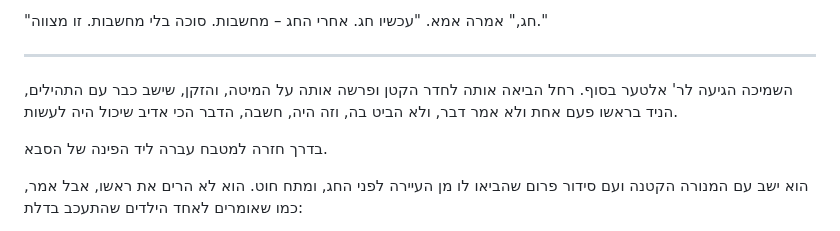
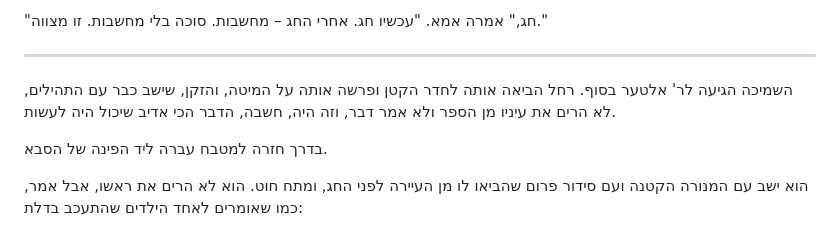
Before and after one commit to MIRIZAA4/MIRIZAA4, a Markdown page: book-v2/chapters/05.md, the part around the change. GitHub-like rendering.

Commit message:
מהדורה מוקפדת סבב 2: פרק ד – השדכן דרך מאיר לייב
Co-Authored-By: Claude Opus 5.5 <noreply@anthropic.com>
Claude-Session: https://claude.ai/code/session_01CfadFUGk3AwX7YEXn27283

```diff
--- a/book-v2/chapters/05.md
+++ b/book-v2/chapters/05.md
@@ -238,7 +238,7 @@
 
 * * *
 
-השמיכה הגיעה לר' אלטער בסוף. רחל הביאה אותה לחדר הקטן ופרשה אותה על המיטה, והזקן, שישב כבר עם התהילים, הניד בראשו פעם אחת ולא אמר דבר, ולא הביט בה, וזה היה, חשבה, הדבר הכי אדיב שיכול היה לעשות.
+השמיכה הגיעה לר' אלטער בסוף. רחל הביאה אותה לחדר הקטן ופרשה אותה על המיטה, והזקן, שישב כבר עם התהילים, לא הרים את עיניו מן הספר ולא אמר דבר, וזה היה, חשבה, הדבר הכי אדיב שיכול היה לעשות.
 
 בדרך חזרה למטבח עברה ליד הפינה של הסבא.
 
```
